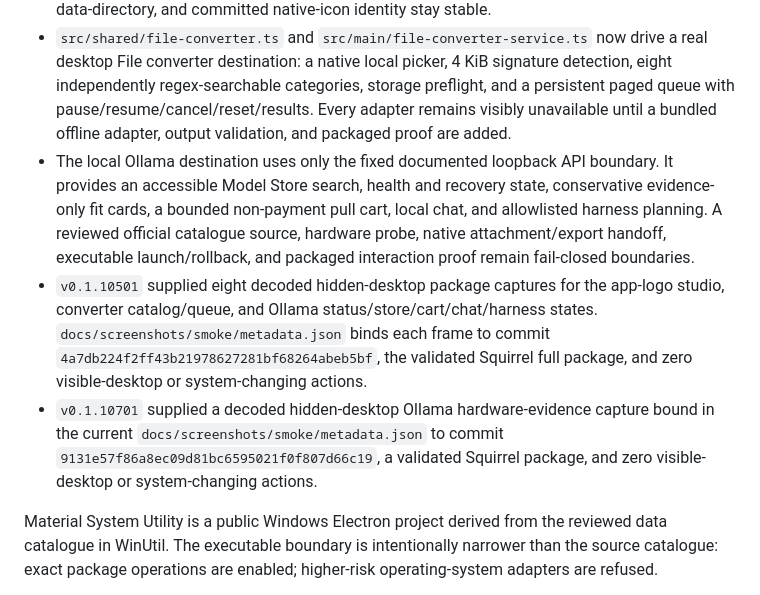
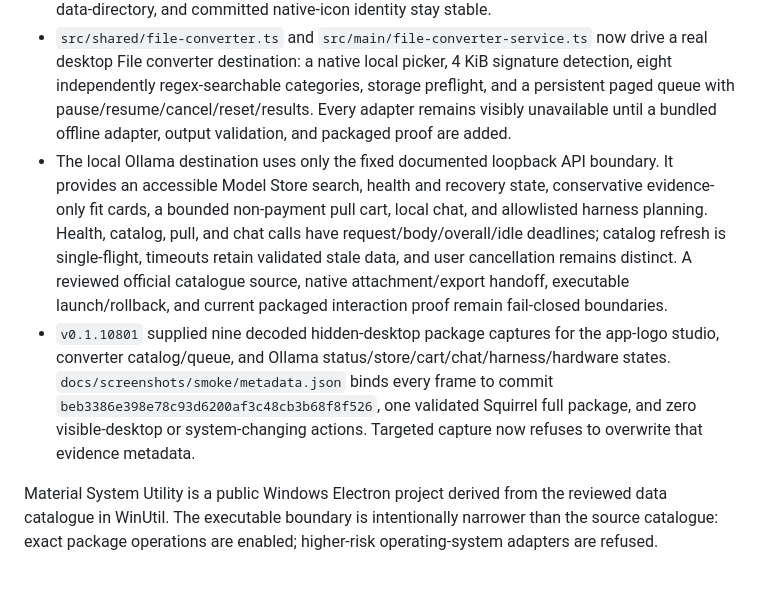
Before and after one commit to Ding-Ding-Projects/material-winutil, a Markdown page: HANDOFF.md, the part around the change. Rendered like a GitHub page.

```diff
--- a/HANDOFF.md
+++ b/HANDOFF.md
@@ -7,9 +7,8 @@
 - The dim-sum startup service is main-process owned. It makes one cryptographic ten-percent draw per launch, suppresses protected startup states, refreshes a pinned public catalog release PNG only after the app is usable, validates redirect/PNG/size/SHA-256 boundaries, and presents a focus-safe auto-dismissing renderer card from application-data cache. Packaged visual interaction proof remains pending.
 - The app-logo feature now supplies shipped presets, bounded local PNG validation, crop/fit/focal/background transforms, derived-only app-data persistence, live previews, searchable Settings and palette routes, and custom-title-bar presentation. Source paths/names/bytes remain private, while installed package, executable, installer, update-feed, data-directory, and committed native-icon identity stay stable.
 - `src/shared/file-converter.ts` and `src/main/file-converter-service.ts` now drive a real desktop File converter destination: a native local picker, 4 KiB signature detection, eight independently regex-searchable categories, storage preflight, and a persistent paged queue with pause/resume/cancel/reset/results. Every adapter remains visibly unavailable until a bundled offline adapter, output validation, and packaged proof are added.
-- The local Ollama destination uses only the fixed documented loopback API boundary. It provides an accessible Model Store search, health and recovery state, conservative evidence-only fit cards, a bounded non-payment pull cart, local chat, and allowlisted harness planning. A reviewed official catalogue source, hardware probe, native attachment/export handoff, executable launch/rollback, and packaged interaction proof remain fail-closed boundaries.
-- `v0.1.10501` supplied eight decoded hidden-desktop package captures for the app-logo studio, converter catalog/queue, and Ollama status/store/cart/chat/harness states. `docs/screenshots/smoke/metadata.json` binds each frame to commit `4a7db224f2ff43b21978627281bf68264abeb5bf`, the validated Squirrel full package, and zero visible-desktop or system-changing actions.
-- `v0.1.10701` supplied a decoded hidden-desktop Ollama hardware-evidence capture bound in the current `docs/screenshots/smoke/metadata.json` to commit `9131e57f86a8ec09d81bc6595021f0f807d66c19`, a validated Squirrel package, and zero visible-desktop or system-changing actions.
+- The local Ollama destination uses only the fixed documented loopback API boundary. It provides an accessible Model Store search, health and recovery state, conservative evidence-only fit cards, a bounded non-payment pull cart, local chat, and allowlisted harness planning. Health, catalog, pull, and chat calls have request/body/overall/idle deadlines; catalog refresh is single-flight, timeouts retain validated stale data, and user cancellation remains distinct. A reviewed official catalogue source, native attachment/export handoff, executable launch/rollback, and current packaged interaction proof remain fail-closed boundaries.
+- `v0.1.10801` supplied nine decoded hidden-desktop package captures for the app-logo studio, converter catalog/queue, and Ollama status/store/cart/chat/harness/hardware states. `docs/screenshots/smoke/metadata.json` binds every frame to commit `beb3386e398e78c93d6200af3c48cb3b68f8f526`, one validated Squirrel full package, and zero visible-desktop or system-changing actions. Targeted capture now refuses to overwrite that evidence metadata.
 
 Material System Utility is a public Windows Electron project derived from the reviewed data catalogue in WinUtil. The executable boundary is intentionally narrower than the source catalogue: exact package operations are enabled; higher-risk operating-system adapters are refused.
 
```
Also changed, not shown: ROADMAP.md (+1 -1 lines), docs/features/ollama-suite.md (+5 -5 lines).
